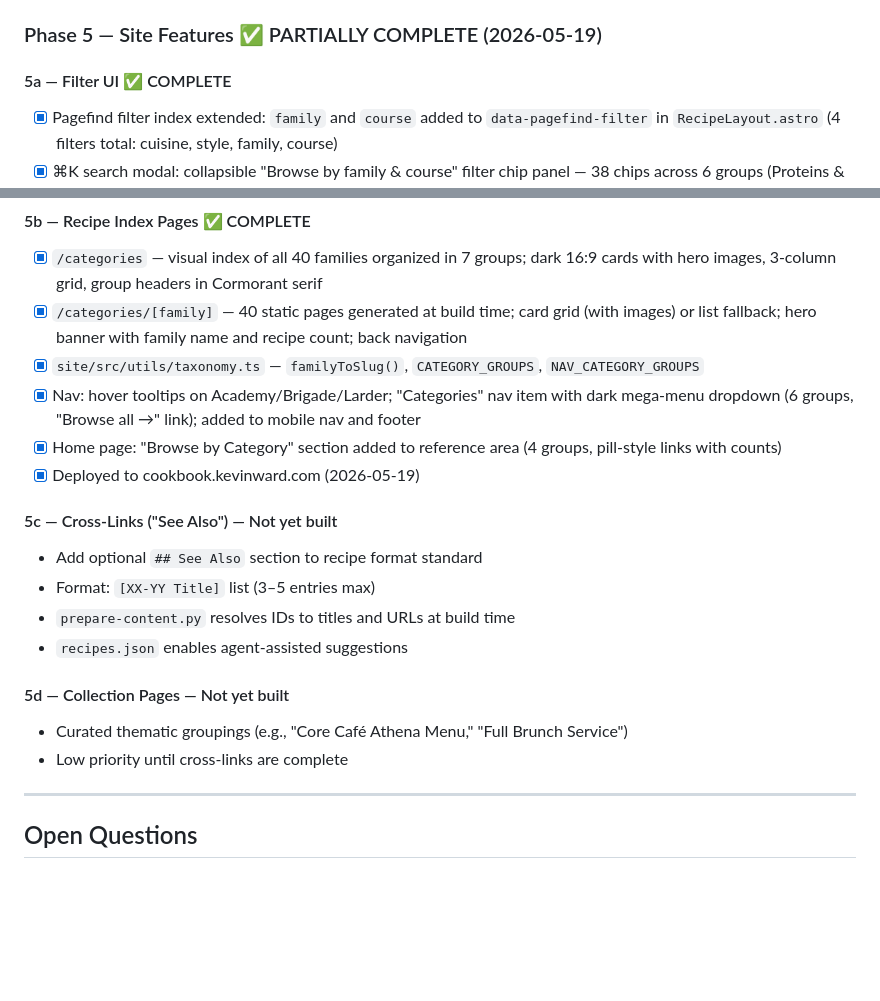
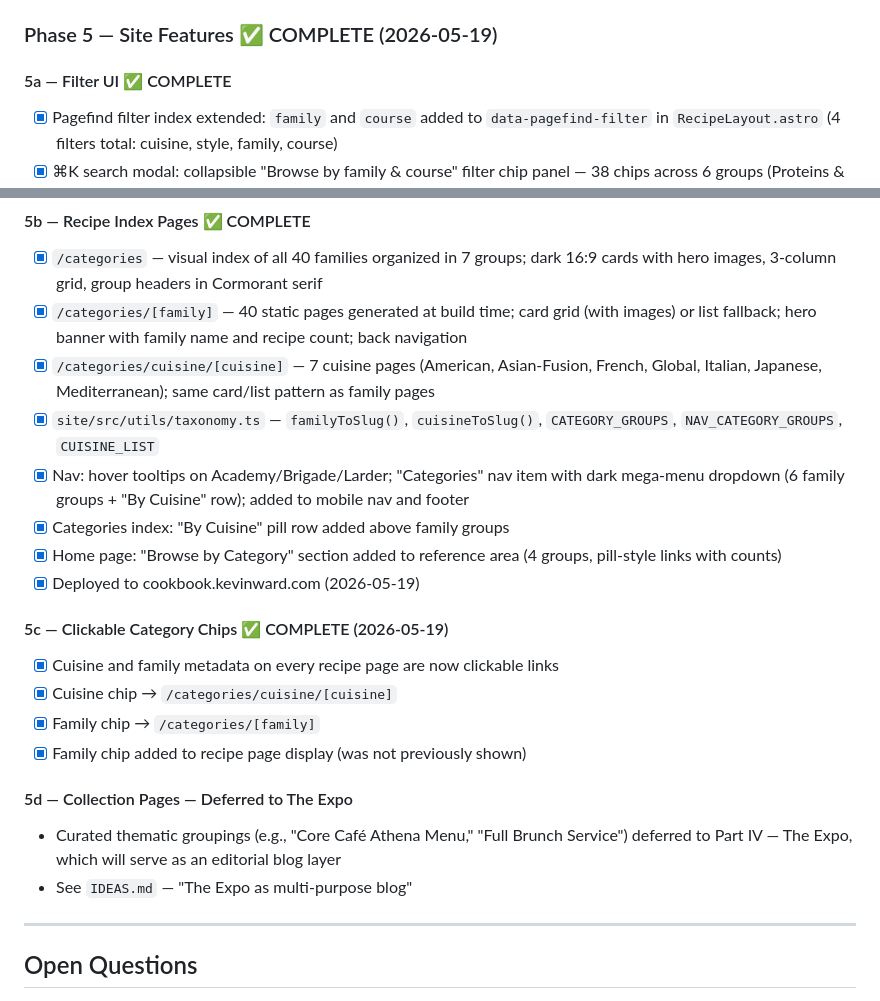
Before and after one commit to kevinward1969/cafe-athena, a Markdown page: PROJECT_BRIEF_SITE_IA.md, 2 parts joined by grey strips. GitHub-like rendering; blank space fills up the shorter version.

Commit message:
docs: mark Site IA Phase 5 complete, update tracking docs

```diff
--- a/PROJECT_BRIEF_SITE_IA.md
+++ b/PROJECT_BRIEF_SITE_IA.md
@@ -364,7 +364,7 @@ Folio ## Category section   ←── source of truth (human-edited)
 - [x] Landing pages (`larder`, `brigade`, `academy`) need no changes — they don't use Category fields
 - [x] `CLAUDE.md` pipeline documentation updated (lines 193–194)
 
-### Phase 5 — Site Features ✅ PARTIALLY COMPLETE (2026-05-19)
+### Phase 5 — Site Features ✅ COMPLETE (2026-05-19)
 
 #### 5a — Filter UI ✅ COMPLETE
 
@@ -376,22 +376,24 @@ Folio ## Category section   ←── source of truth (human-edited)
 
 - [x] `/categories` — visual index of all 40 families organized in 7 groups; dark 16:9 cards with hero images, 3-column grid, group headers in Cormorant serif
 - [x] `/categories/[family]` — 40 static pages generated at build time; card grid (with images) or list fallback; hero banner with family name and recipe count; back navigation
-- [x] `site/src/utils/taxonomy.ts` — `familyToSlug()`, `CATEGORY_GROUPS`, `NAV_CATEGORY_GROUPS`
-- [x] Nav: hover tooltips on Academy/Brigade/Larder; "Categories" nav item with dark mega-menu dropdown (6 groups, "Browse all →" link); added to mobile nav and footer
+- [x] `/categories/cuisine/[cuisine]` — 7 cuisine pages (American, Asian-Fusion, French, Global, Italian, Japanese, Mediterranean); same card/list pattern as family pages
+- [x] `site/src/utils/taxonomy.ts` — `familyToSlug()`, `cuisineToSlug()`, `CATEGORY_GROUPS`, `NAV_CATEGORY_GROUPS`, `CUISINE_LIST`
+- [x] Nav: hover tooltips on Academy/Brigade/Larder; "Categories" nav item with dark mega-menu dropdown (6 family groups + "By Cuisine" row); added to mobile nav and footer
+- [x] Categories index: "By Cuisine" pill row added above family groups
 - [x] Home page: "Browse by Category" section added to reference area (4 groups, pill-style links with counts)
 - [x] Deployed to cookbook.kevinward.com (2026-05-19)
 
-#### 5c — Cross-Links ("See Also") — Not yet built
+#### 5c — Clickable Category Chips ✅ COMPLETE (2026-05-19)
 
-- Add optional `## See Also` section to recipe format standard
-- Format: `[XX-YY Title]` list (3–5 entries max)
-- `prepare-content.py` resolves IDs to titles and URLs at build time
-- `recipes.json` enables agent-assisted suggestions
+- [x] Cuisine and family metadata on every recipe page are now clickable links
+- [x] Cuisine chip → `/categories/cuisine/[cuisine]`
+- [x] Family chip → `/categories/[family]`
+- [x] Family chip added to recipe page display (was not previously shown)
 
-#### 5d — Collection Pages — Not yet built
+#### 5d — Collection Pages — Deferred to The Expo
 
-- Curated thematic groupings (e.g., "Core Café Athena Menu," "Full Brunch Service")
-- Low priority until cross-links are complete
+- Curated thematic groupings (e.g., "Core Café Athena Menu," "Full Brunch Service") deferred to Part IV — The Expo, which will serve as an editorial blog layer
+- See `IDEAS.md` — "The Expo as multi-purpose blog"
 
 ---
 
```
Also changed, not shown: PROJECT_STATUS.md (+2 -2 lines).
